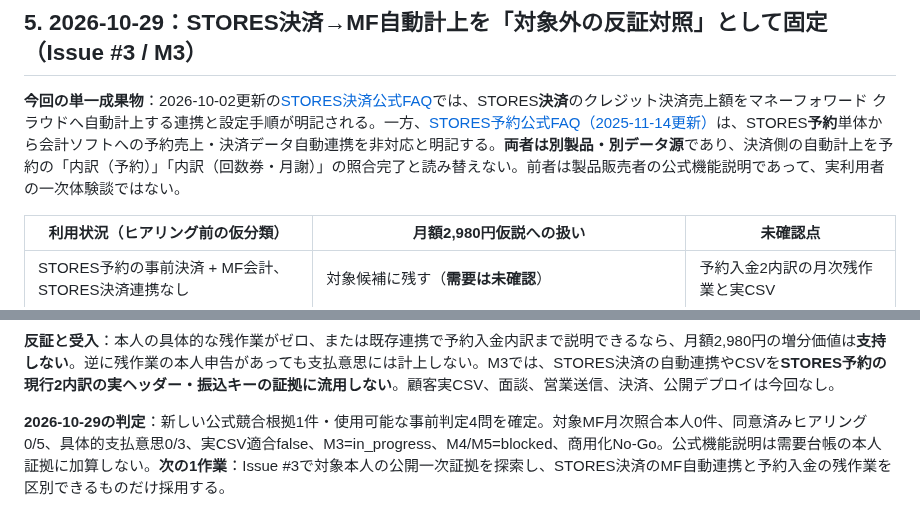
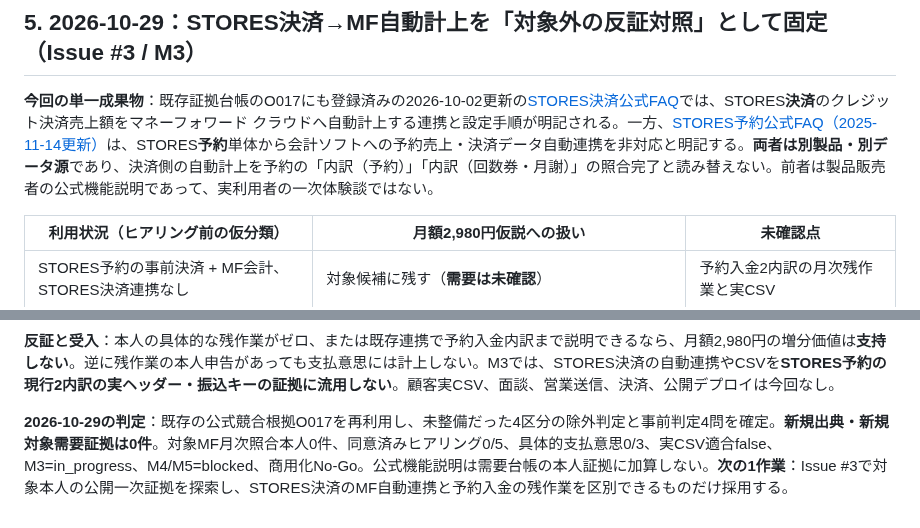
Before and after one commit to edometro/reservation-csv-checker, a Markdown page: docs/STORES_MF_INTEGRATION_SCOPE_2026-10-28.md, 2 parts joined by grey strips. GitHub-like rendering.

Commit message:
docs(issue3): mark STORES Payments source as existing O017, not new evidence

```diff
--- a/docs/STORES_MF_INTEGRATION_SCOPE_2026-10-28.md
+++ b/docs/STORES_MF_INTEGRATION_SCOPE_2026-10-28.md
@@ -52,7 +52,7 @@
 
 ## 5. 2026-10-29：STORES決済→MF自動計上を「対象外の反証対照」として固定（Issue #3 / M3）
 
-**今回の単一成果物**：2026-10-02更新の[STORES決済公式FAQ](https://support.coiney.com/hc/ja/articles/115007912688)では、STORES**決済**のクレジット決済売上額をマネーフォワード クラウドへ自動計上する連携と設定手順が明記される。一方、[STORES予約公式FAQ（2025-11-14更新）](https://reserve-faq.stores.jp/hc/ja/articles/52258293899673)は、STORES**予約**単体から会計ソフトへの予約売上・決済データ自動連携を非対応と明記する。**両者は別製品・別データ源**であり、決済側の自動計上を予約の「内訳（予約）」「内訳（回数券・月謝）」の照合完了と読み替えない。前者は製品販売者の公式機能説明であって、実利用者の一次体験談ではない。
+**今回の単一成果物**：既存証拠台帳のO017にも登録済みの2026-10-02更新の[STORES決済公式FAQ](https://support.coiney.com/hc/ja/articles/115007912688)では、STORES**決済**のクレジット決済売上額をマネーフォワード クラウドへ自動計上する連携と設定手順が明記される。一方、[STORES予約公式FAQ（2025-11-14更新）](https://reserve-faq.stores.jp/hc/ja/articles/52258293899673)は、STORES**予約**単体から会計ソフトへの予約売上・決済データ自動連携を非対応と明記する。**両者は別製品・別データ源**であり、決済側の自動計上を予約の「内訳（予約）」「内訳（回数券・月謝）」の照合完了と読み替えない。前者は製品販売者の公式機能説明であって、実利用者の一次体験談ではない。
 
 | 利用状況（ヒアリング前の仮分類） | 月額2,980円仮説への扱い | 未確認点 |
 | --- | --- | --- |
@@ -70,4 +70,4 @@
 
 **反証と受入**：本人の具体的な残作業がゼロ、または既存連携で予約入金内訳まで説明できるなら、月額2,980円の増分価値は**支持しない**。逆に残作業の本人申告があっても支払意思には計上しない。M3では、STORES決済の自動連携やCSVを**STORES予約の現行2内訳の実ヘッダー・振込キーの証拠に流用しない**。顧客実CSV、面談、営業送信、決済、公開デプロイは今回なし。
 
-**2026-10-29の判定**：新しい公式競合根拠1件・使用可能な事前判定4問を確定。対象MF月次照合本人0件、同意済みヒアリング0/5、具体的支払意思0/3、実CSV適合false、M3=in_progress、M4/M5=blocked、商用化No-Go。公式機能説明は需要台帳の本人証拠に加算しない。**次の1作業**：Issue #3で対象本人の公開一次証拠を探索し、STORES決済のMF自動連携と予約入金の残作業を区別できるものだけ採用する。
+**2026-10-29の判定**：既存の公式競合根拠O017を再利用し、未整備だった4区分の除外判定と事前判定4問を確定。**新規出典・新規対象需要証拠は0件**。対象MF月次照合本人0件、同意済みヒアリング0/5、具体的支払意思0/3、実CSV適合false、M3=in_progress、M4/M5=blocked、商用化No-Go。公式機能説明は需要台帳の本人証拠に加算しない。**次の1作業**：Issue #3で対象本人の公開一次証拠を探索し、STORES決済のMF自動連携と予約入金の残作業を区別できるものだけ採用する。
```
